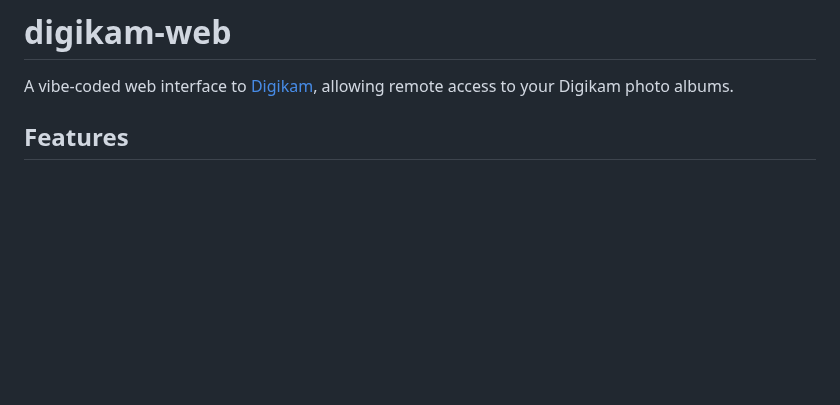
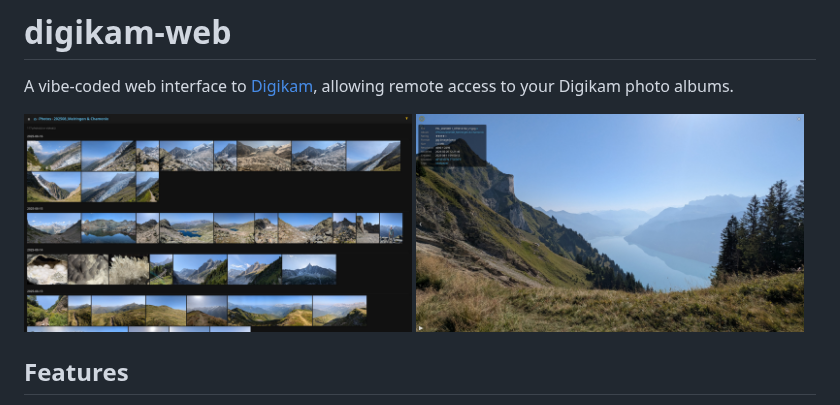
Before and after one commit to edolstra/digikam-web, a Markdown page: README.md, the part around the change. Rendered like a GitHub page; pictures changed too: docs/lightbox.jpg (added), docs/photo-grid.jpg (added); blank space fills up the shorter version.

Commit message:
Add photo-grid and lightbox screenshots to README
Co-Authored-By: Claude Opus 4.8 (1M context) <noreply@anthropic.com>

```diff
--- a/README.md
+++ b/README.md
@@ -1,6 +1,8 @@
 # digikam-web
 
 A vibe-coded web interface to [Digikam](https://www.digikam.org/), allowing remote access to your Digikam photo albums.
+
+<img src="docs/photo-grid.jpg" alt="Photo grid" width="49%"> <img src="docs/lightbox.jpg" alt="Lightbox" width="49%">
 
 ## Features
 
```
